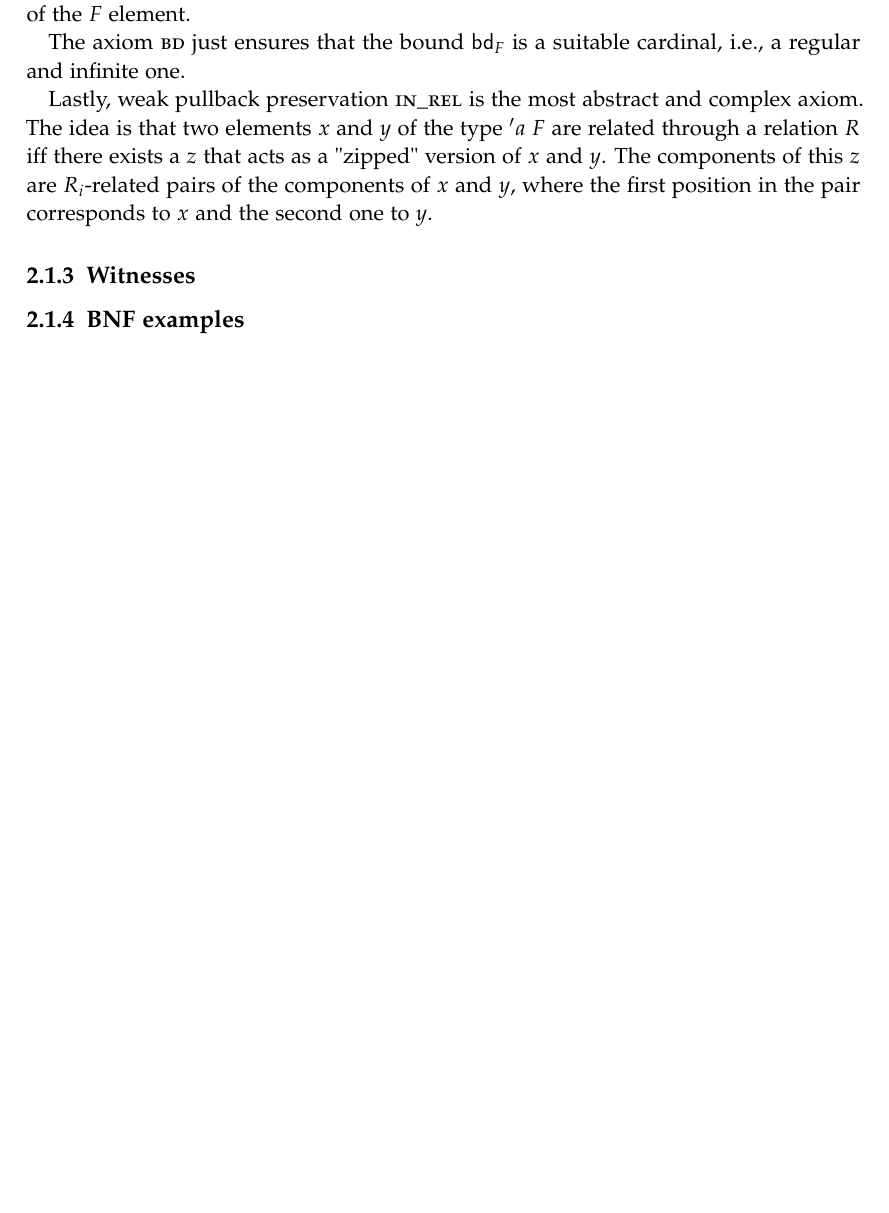
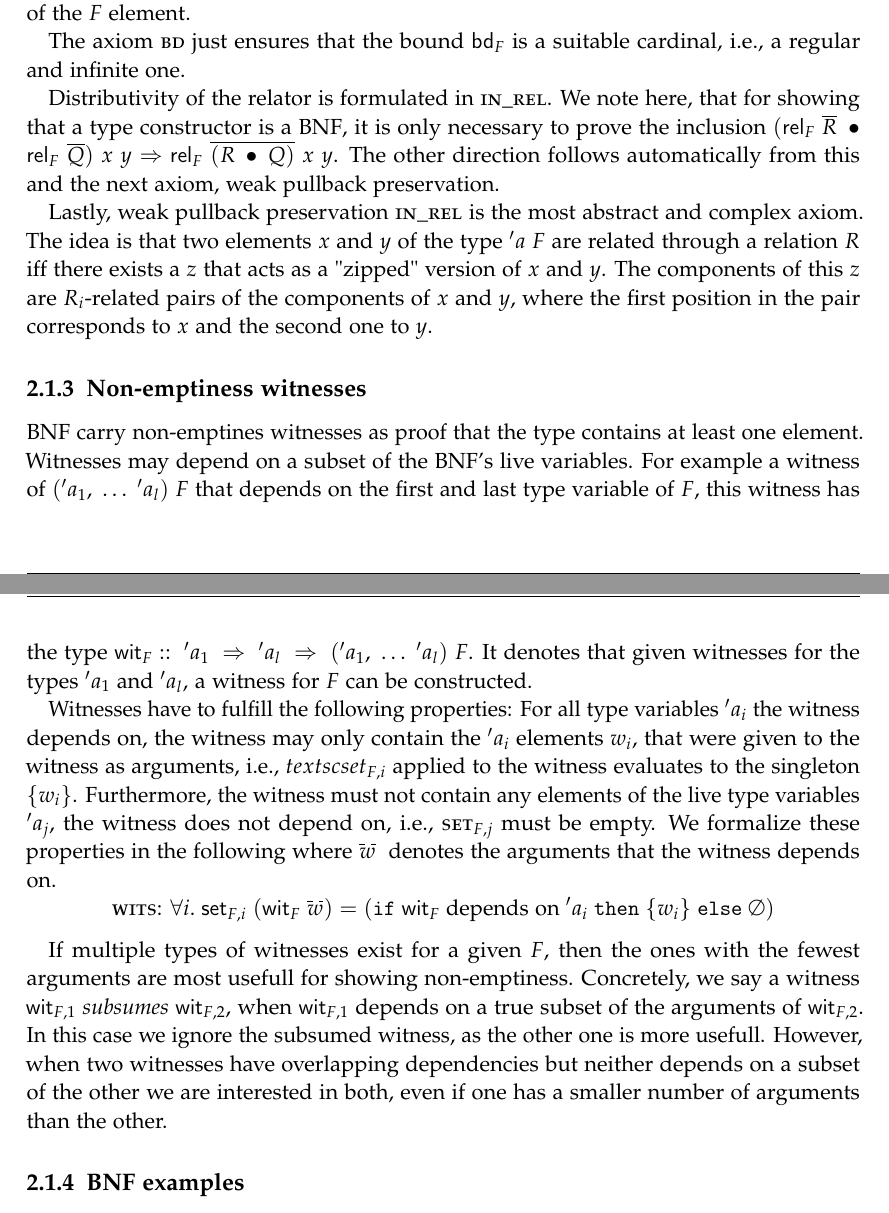
Before and after one commit to FelixKrayer/masters-thesis-Isabelle, a LaTeX thesis (main.tex, which reads chapters/02_background.tex): part of page 12 of 25 before the commit and two parts of pages 13 and 14 of 26 after it, the two joined at a grey line, cut so that both start at the same text, the shorter picture padded with empty space. Compiled offline with pdfLaTeX; a LaTeX package or settings file that is missing is left out.

Commit message:
progress

```diff
--- a/chapters/02_background.tex
+++ b/chapters/02_background.tex
@@ -82,20 +82,30 @@
         \caption{The \ac{BNF} axioms}
         \label{fig:bnf_axioms}
       \end{figure}
-      % Explain the other axioms
-      % rel_compp has another property
-
       Additionally to the axioms we already motivated in \autoref{subsec:bnf_constants} (\textsc{map\_id} and \textsc{map\_comp} for the functoriality of $F$, \textsc{set\_map} to ensure that the setters are natural transformations and the boundedness of the setters \textsc{set\_bd}), we have four additional ones.
 
       One of those is the the congruency \textsc{map\_cong} of the map function. It states that if two (lists of) functions $\overline{f}$ and $\overline{g}$ are equal when applied to the corresponding sets of all components of an $F$ (obtained through the setters), then mapping these two lists of functions over the $F$ each produces the same result. When this propety holds, we can be sure, that the mapper only depends on how the functions $\overline{f}$ behave on the components of the $F$ element.
 
       The axiom \textsc{bd} just ensures that the bound $\textsf{bd}_F$ is a suitable cardinal, i.e., a regular and infinite one.
 
-      % rel_compp
+      Distributivity of the relator is formulated in \textsc{in\_rel}. We note here, that for showing that a type constructor is a \ac{BNF}, it is only necessary to prove the inclusion $(\textsf{rel}_F\; \overline{R}\; \bullet\; \textsf{rel}_F\; \overline{Q})\; x\; y \Rightarrow \textsf{rel}_F\; \overline{(R\; \bullet\; Q)}\; x\; y $. The other direction follows automatically from this and the next axiom, weak pullback preservation.
 
       Lastly, weak pullback preservation \textsc{in\_rel} is the most abstract and complex axiom. The idea is that two elements $x$ and $y$ of the type $'a\; F$ are related through a relation $R$ iff there exists a $z$ that acts as a "zipped" version of $x$ and $y$. The components of this $z$ are $R_i$-related pairs of the components of $x$ and $y$, where the first position in the pair corresponds to $x$ and the second one to $y$.
+      % TODO Better explanation for pullback preservation?
 
-    \subsection{Witnesses}
+    \subsection{Non-emptiness witnesses}
+      \label{subsec:bnf_wits}
+      \acs{BNF} carry non-emptines witnesses as proof that the type contains at least one element. Witnesses may depend on a subset of the \ac{BNF}'s live variables. For example a witness of $('a_1,\; \dots\; 'a_l)\; F$ that depends on the first and last type variable of $F$, this witness has the type $\textsf{wit}_F ::\; 'a_1\; \Rightarrow\; 'a_l\; \Rightarrow\; ('a_1,\; \dots\; 'a_l)\; F$. It denotes that given witnesses for the types $'a_1$ and $'a_l$, a witness for $F$ can be constructed.
+
+      Witnesses have to fulfill the following properties: For all type variables $'a_i$ the witness depends on, the witness may only contain the $'a_i$ elements $w_i$, that were given to the witness as arguments, i.e., $textsc{set}_{F,i}$ applied to the witness evaluates to the singleton $\{w_i\}$. Furthermore, the witness must not contain any elements of the live type variables $'a_j$, the witness does not depend on, i.e., $\textsc{set}_{F,j}$ must be empty. We formalize these properties in the following where \dashedoverline{$w$} denotes the arguments that the witness depends on.
+      \begin{equation*}
+        \textsc{wits: }\forall i.\; \textsf{set}_{F,i}\; (\textsf{wit}_F\; \dashedoverline{$w$}) = (\texttt{if}\; \textsf{wit}_F\; \text{depends on}\; 'a_i\; \texttt{then}\; \{w_i\}\; \texttt{else}\; \emptyset)
+      %\forall i \in \{i.\; \textsf{wit}_F\; \text{depends on}\; 'a_i\}.\; \textsf{set}_{F,i}\; (\textsf{wit}_F\; \dashedoverline{$w$}) &= \{w_i\}\\
+      %\forall i \in \{i.\; \textsf{wit}_F\; \text{does not depend on}\; 'a_i\}.\; \textsf{set}_{F,i}\; (\textsf{wit}_F\; \dashedoverline{$w$}) &= \emptyset
+      \end{equation*}
+
+      If multiple types of witnesses exist for a given $F$, then the ones with the fewest arguments are most usefull for showing non-emptiness. Concretely, we say a witness $\textsf{wit}_{F,1}$ \textit{subsumes} $\textsf{wit}_{F,2}$, when $\textsf{wit}_{F,1}$ depends on a true subset of the arguments of $\textsf{wit}_{F,2}$. In this case we ignore the subsumed witness, as the other one is more usefull. However, when two witnesses have overlapping dependencies but neither depends on a subset of the other we are interested in both, even if one has a smaller number of arguments than the other.
+      % TODO cite isabelle doc
 
     \subsection{BNF examples}
       Further examples of \acp{BNF} are is the product type \type{($'a$, $'b$) prod}, a binary type constructor with infix notation \type{$'a\; \times\; 'b$}, and the type of finite sets \type{$'a$ fset}. The latter is interesting for the reason that it is a subtype of the set type, which is not a \ac{BNF}. By enforcing finiteness for the elements of the type it is possible to give a bound for the set function, fulfilling the \textsc{set\_bd} axiom, which is not possible for the unrestricted set type. Since unboundedness is the only reason that the set type is not a \ac{BNF}, \type{$'a$ fset} can be shown to be a \ac{BNF}.
--- a/main.tex
+++ b/main.tex
@@ -23,6 +23,12 @@
 
 
 \newcommand*{\type}[1]{\textsf{\mbox{#1}}}
+\newcommand{\dashedoverline}[1]{%
+  \tikz[baseline=(X.base)]{
+    \node[inner sep=0pt,outer sep=0pt] (X) {#1};
+    \draw[dashed] ([yshift=2pt]X.north west) -- ([yshift=2pt]X.north east);
+  }
+}
 
 % TODO: change citation style in settings
 \input{settings}
```
Also changed, not shown: chapters/03_linearization.tex (+4 -2 lines), chapters/02_background.tex (22 more changed lines), 1 other file.
